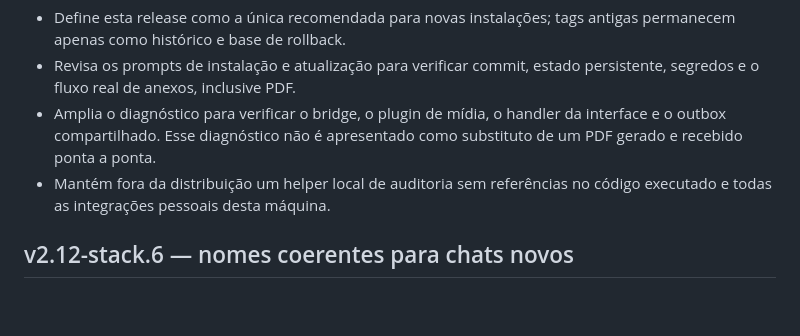
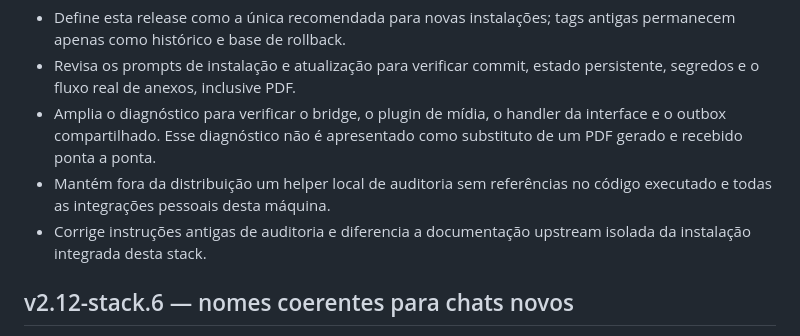
Before and after one commit to Ruan0205/agent-zero-chatgpt-browser-stack, a Markdown page: CHANGELOG.md, the part around the change. Rendered like a GitHub page; blank space fills up the shorter version.

```diff
--- a/CHANGELOG.md
+++ b/CHANGELOG.md
@@ -11,6 +11,8 @@
   substituto de um PDF gerado e recebido ponta a ponta.
 - Mantém fora da distribuição um helper local de auditoria sem referências no
   código executado e todas as integrações pessoais desta máquina.
+- Corrige instruções antigas de auditoria e diferencia a documentação upstream
+  isolada da instalação integrada desta stack.
 
 ## v2.12-stack.6 — nomes coerentes para chats novos
 
```
Also changed, not shown: chatgpt-browser-agent/README.md (+6 -0 lines), docs/ARCHITECTURE.md (+5 -5 lines).
